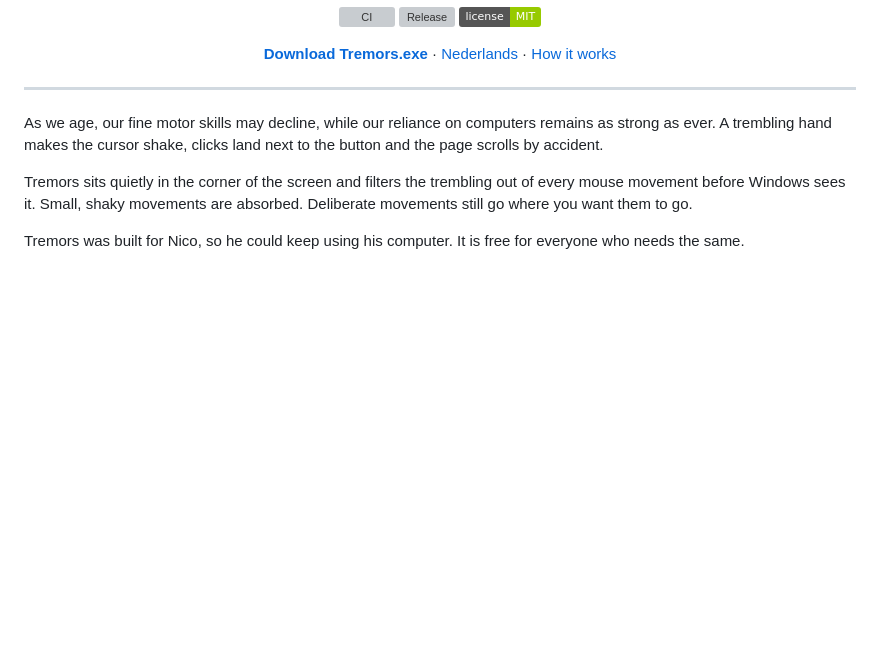
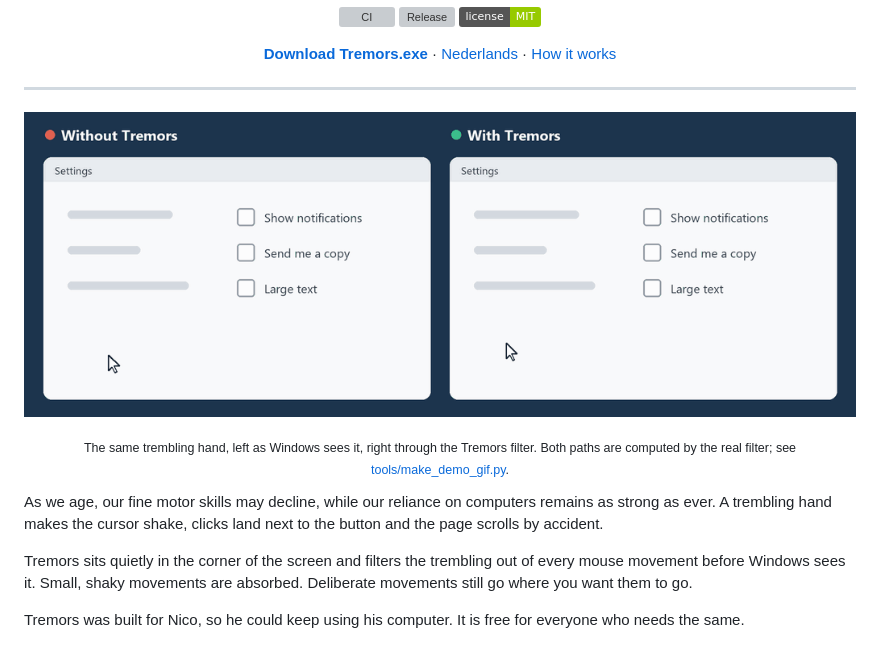
Before and after one commit to JeroenJonckheer/Tremors, a Markdown page: README.md, the part around the change. GitHub-like rendering; pictures changed too: docs/demo.gif (added); badges without logos; blank space fills up the shorter version; grey boxes are pictures that could not be loaded.

```diff
--- a/README.md
+++ b/README.md
@@ -16,6 +16,10 @@ Free, open source and private. One small program for Windows.
 </div>
 
 ---
+
+<p align="center"><img src="docs/demo.gif" alt="The same trembling hand without Tremors (left, the click misses the checkbox) and with Tremors (right, the click lands)" width="100%"></p>
+<p align="center"><sub>The same trembling hand, left as Windows sees it, right through the Tremors filter.
+Both paths are computed by the real filter; see <a href="tools/make_demo_gif.py">tools/make_demo_gif.py</a>.</sub></p>
 
 As we age, our fine motor skills may decline, while our reliance on computers remains
 as strong as ever. A trembling hand makes the cursor shake, clicks land next to the
```
Also changed, not shown: CONTRIBUTING.md (+11 -0 lines), README.nl.md (+3 -0 lines), 4 other files.
